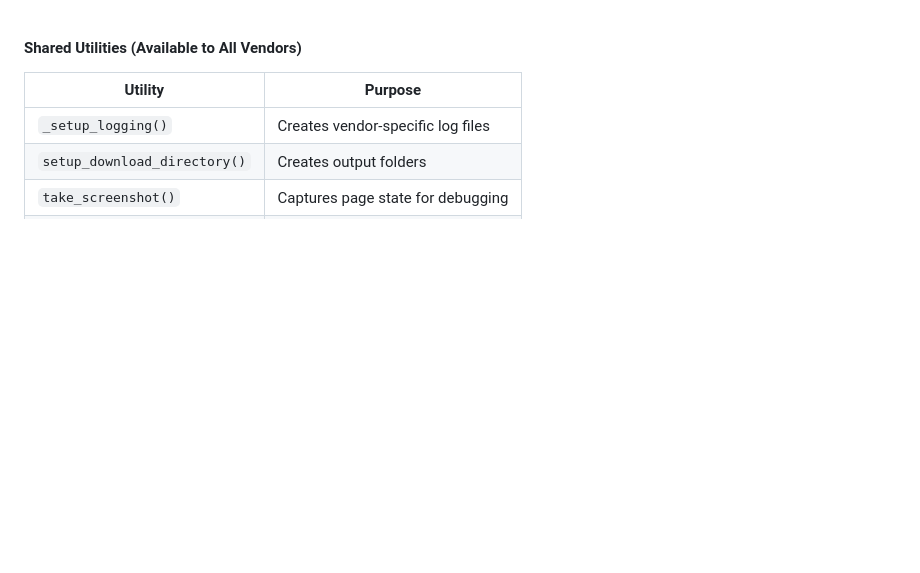
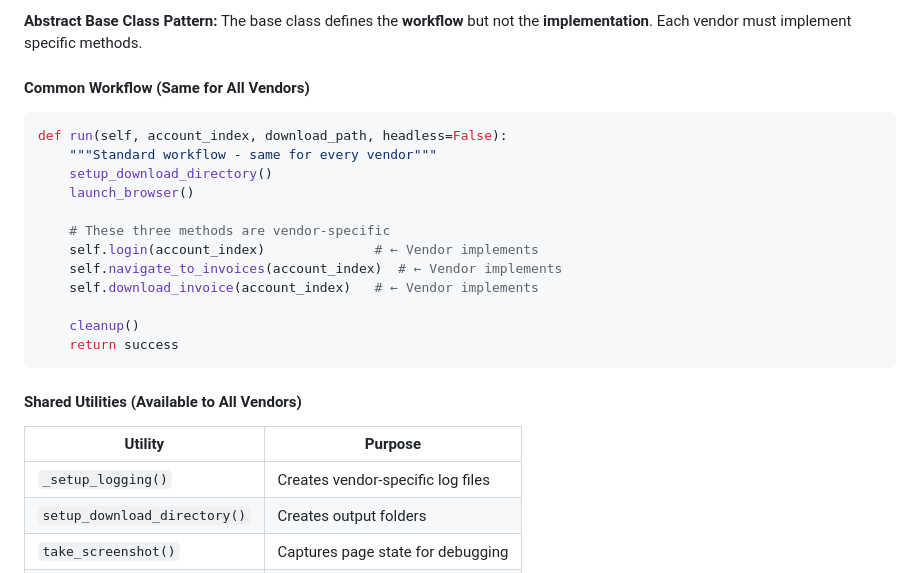
Before and after one commit to Cosinal/invoice-retrieval, a Markdown page: documentation/ARCHITECTURE.md, the part around one of its changes. Rendered like a GitHub page; blank space fills up the shorter version.

Commit message:
Fixed architecture.md

````diff
--- a/documentation/ARCHITECTURE.md
+++ b/documentation/ARCHITECTURE.md
@@ -1,3 +69,21 @@
+**Abstract Base Class Pattern:**
+The base class defines the **workflow** but not the **implementation**. Each vendor must implement specific methods.
+
+#### Common Workflow (Same for All Vendors)
+```python
+def run(self, account_index, download_path, headless=False):
+    """Standard workflow - same for every vendor"""
+    setup_download_directory()
+    launch_browser()
+
+    # These three methods are vendor-specific
+    self.login(account_index)              # ← Vendor implements
+    self.navigate_to_invoices(account_index)  # ← Vendor implements
+    self.download_invoice(account_index)   # ← Vendor implements
+
+    cleanup()
+    return success
+```
 #### Shared Utilities (Available to All Vendors)
 
 | Utility | Purpose |
````
Also changed, not shown: other parts of documentation/ARCHITECTURE.md (+68 -0 lines).
